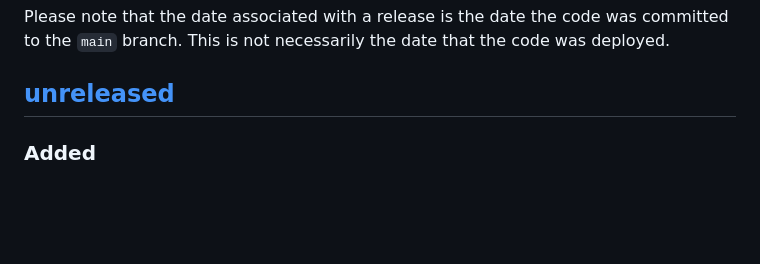
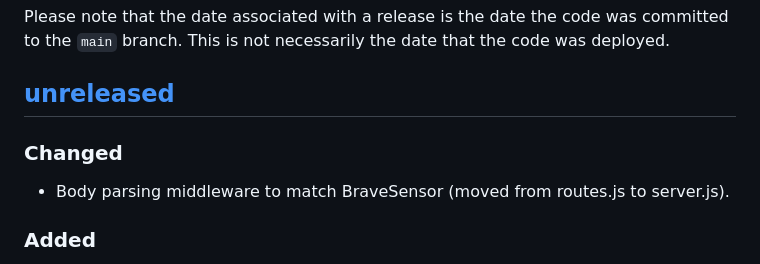
Before and after one commit to bravetechnologycoop/BraveButtons, a Markdown page: CHANGELOG.md, the part around the change. Drawn GitHub-style; blank space fills up the shorter version.

Commit message:
Updated CHANGELOG.md to include additional changes

```diff
--- a/CHANGELOG.md
+++ b/CHANGELOG.md
@@ -10,6 +10,10 @@ was committed to the `main` branch. This is not necessarily the date that
 the code was deployed.
 
 ## [unreleased]
+
+### Changed
+
+- Body parsing middleware to match BraveSensor (moved from routes.js to server.js).
 
 ### Added
 
```
